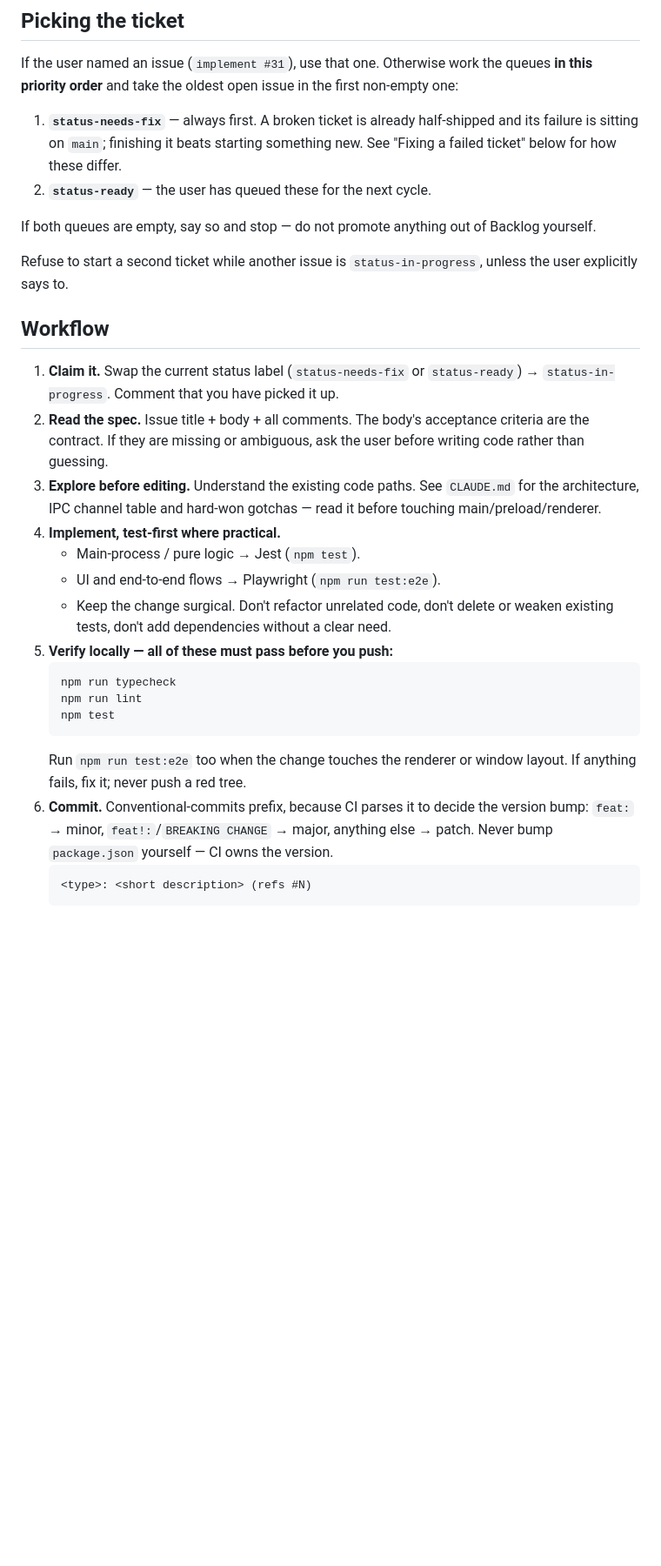
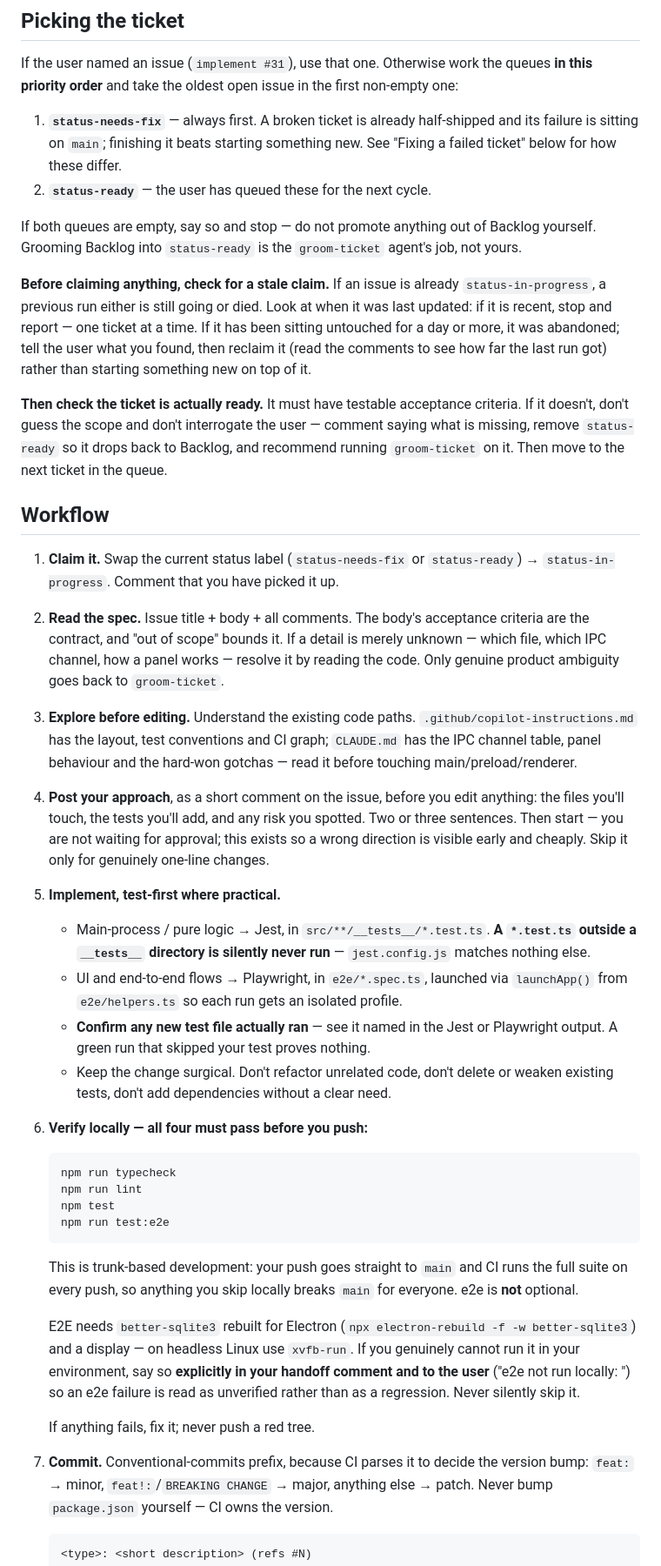
Before and after one commit to testheader/testerbrowser, a Markdown page: .github/agents/implement-ticket.md, the part around one of its changes. Shown at 87% size. GitHub-like rendering; blank space fills up the shorter version.

Commit message:
docs: harden implement-ticket and document the three-agent workflow
Co-authored-by: testheader <56876771+testheader@users.noreply.github.com>

````diff
--- a/.github/agents/implement-ticket.md
+++ b/.github/agents/implement-ticket.md
@@ -51,35 +51,70 @@ non-empty one:
 2. **`status-ready`** — the user has queued these for the next cycle.
 
 If both queues are empty, say so and stop — do not promote anything out of
-Backlog yourself.
+Backlog yourself. Grooming Backlog into `status-ready` is the `groom-ticket`
+agent's job, not yours.
 
-Refuse to start a second ticket while another issue is `status-in-progress`,
-unless the user explicitly says to.
+**Before claiming anything, check for a stale claim.** If an issue is already
+`status-in-progress`, a previous run either is still going or died. Look at when
+it was last updated: if it is recent, stop and report — one ticket at a time. If
+it has been sitting untouched for a day or more, it was abandoned; tell the user
+what you found, then reclaim it (read the comments to see how far the last run
+got) rather than starting something new on top of it.
+
+**Then check the ticket is actually ready.** It must have testable acceptance
+criteria. If it doesn't, don't guess the scope and don't interrogate the user —
+comment saying what is missing, remove `status-ready` so it drops back to
+Backlog, and recommend running `groom-ticket` on it. Then move to the next
+ticket in the queue.
 
 ## Workflow
 
 1. **Claim it.** Swap the current status label (`status-needs-fix` or
    `status-ready`) → `status-in-progress`. Comment that you have picked it up.
 2. **Read the spec.** Issue title + body + all comments. The body's acceptance
-   criteria are the contract. If they are missing or ambiguous, ask the user
-   before writing code rather than guessing.
-3. **Explore before editing.** Understand the existing code paths. See
-   `CLAUDE.md` for the architecture, IPC channel table and hard-won gotchas —
-   read it before touching main/preload/renderer.
-4. **Implement, test-first where practical.**
-   - Main-process / pure logic → Jest (`npm test`).
-   - UI and end-to-end flows → Playwright (`npm run test:e2e`).
+   criteria are the contract, and "out of scope" bounds it. If a detail is
+   merely unknown — which file, which IPC channel, how a panel works — resolve
+   it by reading the code. Only genuine product ambiguity goes back to
+   `groom-ticket`.
+3. **Explore before editing.** Understand the existing code paths.
+   `.github/copilot-instructions.md` has the layout, test conventions and CI
+   graph; `CLAUDE.md` has the IPC channel table, panel behaviour and the
+   hard-won gotchas — read it before touching main/preload/renderer.
+4. **Post your approach**, as a short comment on the issue, before you edit
+   anything: the files you'll touch, the tests you'll add, and any risk you
+   spotted. Two or three sentences. Then start — you are not waiting for
+   approval; this exists so a wrong direction is visible early and cheaply.
+   Skip it only for genuinely one-line changes.
+5. **Implement, test-first where practical.**
+   - Main-process / pure logic → Jest, in `src/**/__tests__/*.test.ts`.
+     **A `*.test.ts` outside a `__tests__` directory is silently never run** —
+     `jest.config.js` matches nothing else.
+   - UI and end-to-end flows → Playwright, in `e2e/*.spec.ts`, launched via
+     `launchApp()` from `e2e/helpers.ts` so each run gets an isolated profile.
+   - **Confirm any new test file actually ran** — see it named in the Jest or
+     Playwright output. A green run that skipped your test proves nothing.
    - Keep the change surgical. Don't refactor unrelated code, don't delete or
      weaken existing tests, don't add dependencies without a clear need.
-5. **Verify locally — all of these must pass before you push:**
+6. **Verify locally — all four must pass before you push:**
    ```
    npm run typecheck
    npm run lint
    npm test
+   npm run test:e2e
    ```
-   Run `npm run test:e2e` too when the change touches the renderer or window
-   layout. If anything fails, fix it; never push a red tree.
-6. **Commit.** Conventional-commits prefix, because CI parses it to decide the
+   This is trunk-based development: your push goes straight to `main` and CI
+   runs the full suite on every push, so anything you skip locally breaks
+   `main` for everyone. e2e is **not** optional.
+
+   E2E needs `better-sqlite3` rebuilt for Electron
+   (`npx electron-rebuild -f -w better-sqlite3`) and a display — on headless
+   Linux use `xvfb-run`. If you genuinely cannot run it in your environment,
+   say so **explicitly in your handoff comment and to the user** ("e2e not run
+   locally: <reason>") so an e2e failure is read as unverified rather than as a
+   regression. Never silently skip it.
+
+   If anything fails, fix it; never push a red tree.
+7. **Commit.** Conventional-commits prefix, because CI parses it to decide the
    version bump: `feat:` → minor, `feat!:`/`BREAKING CHANGE` → major, anything
    else → patch. Never bump `package.json` yourself — CI owns the version.
    ```
````
Also changed, not shown: other parts of .github/agents/implement-ticket.md (+51 -4 lines), .github/agents/watch-ci.md (+7 -2 lines), 1 other file.
